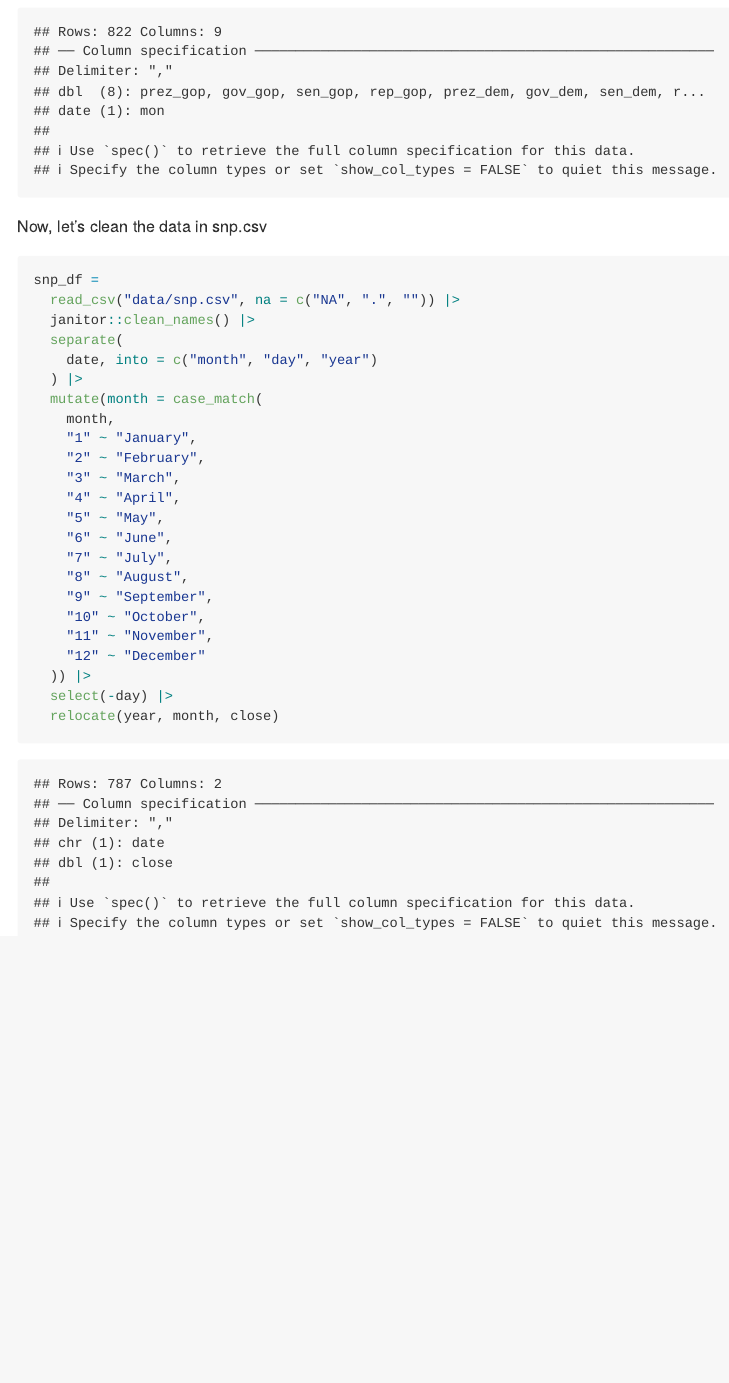
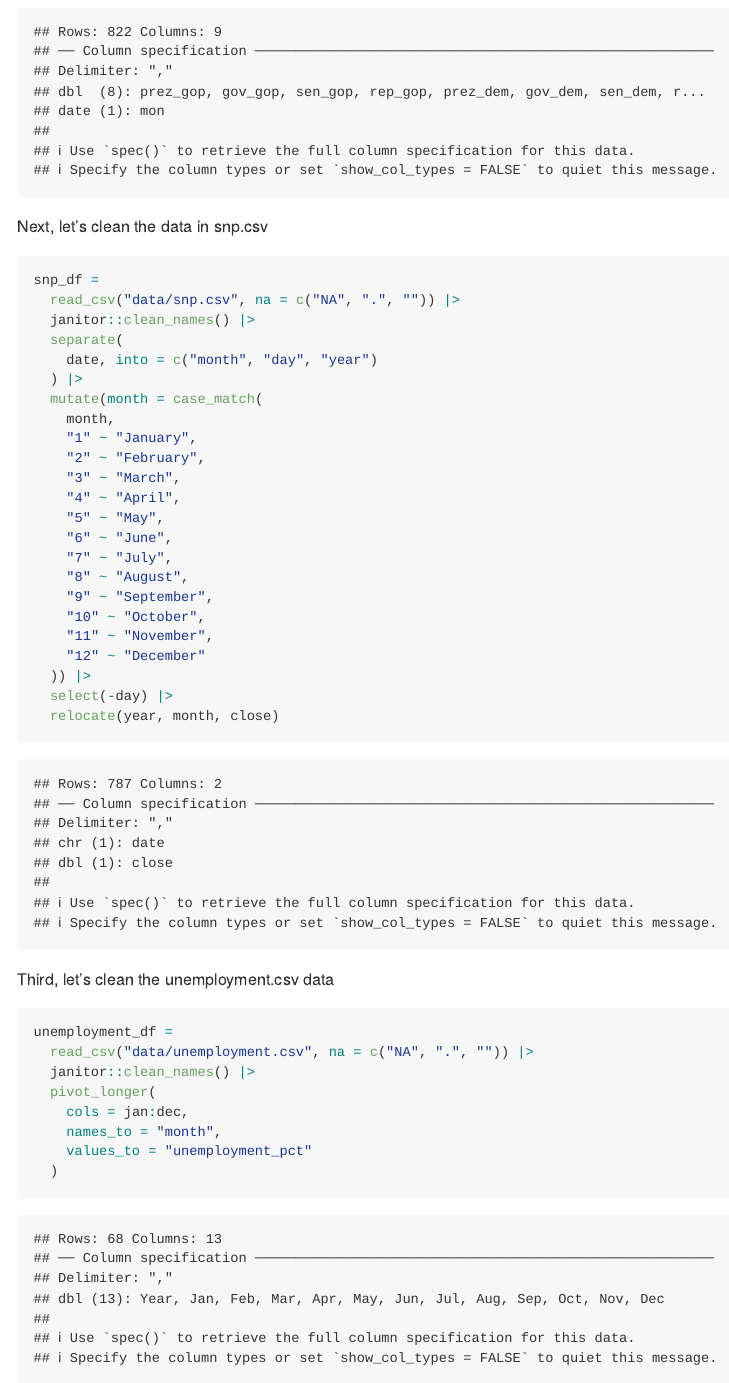
Before and after one commit to nelsongaillard/p8105_hw2_ng3005, an R Markdown document (p8105_hw2_ng3005.Rmd): the page in a window 1100 px wide, from 1120 px down. Rendered offline with R 4.5, knitr and Pandoc, with nearby package versions; column names are cleaned by a stand-in for the janitor package.

Commit message:
clean unemployment.csv, pivot_longer to create month column and unemployment_pct column

````diff
--- a/p8105_hw2_ng3005.Rmd
+++ b/p8105_hw2_ng3005.Rmd
@@ -42,7 +42,7 @@ pols_df =
   select(-c(prez_gop, prez_dem, day))
 ```
 
-Now, let's clean the data in snp.csv
+Next, let's clean the data in snp.csv
 
 ```{r}
 snp_df =
@@ -69,3 +69,16 @@ snp_df =
   select(-day) |>
   relocate(year, month, close)
 ```
+
+Third, let's clean the unemployment.csv data
+
+```{r}
+unemployment_df =
+  read_csv("data/unemployment.csv", na = c("NA", ".", "")) |>
+  janitor::clean_names() |>
+  pivot_longer(
+    cols = jan:dec,
+    names_to = "month",
+    values_to = "unemployment_pct"
+  )
+```
````
Also changed, not shown: p8105_hw2_ng3005.md.
